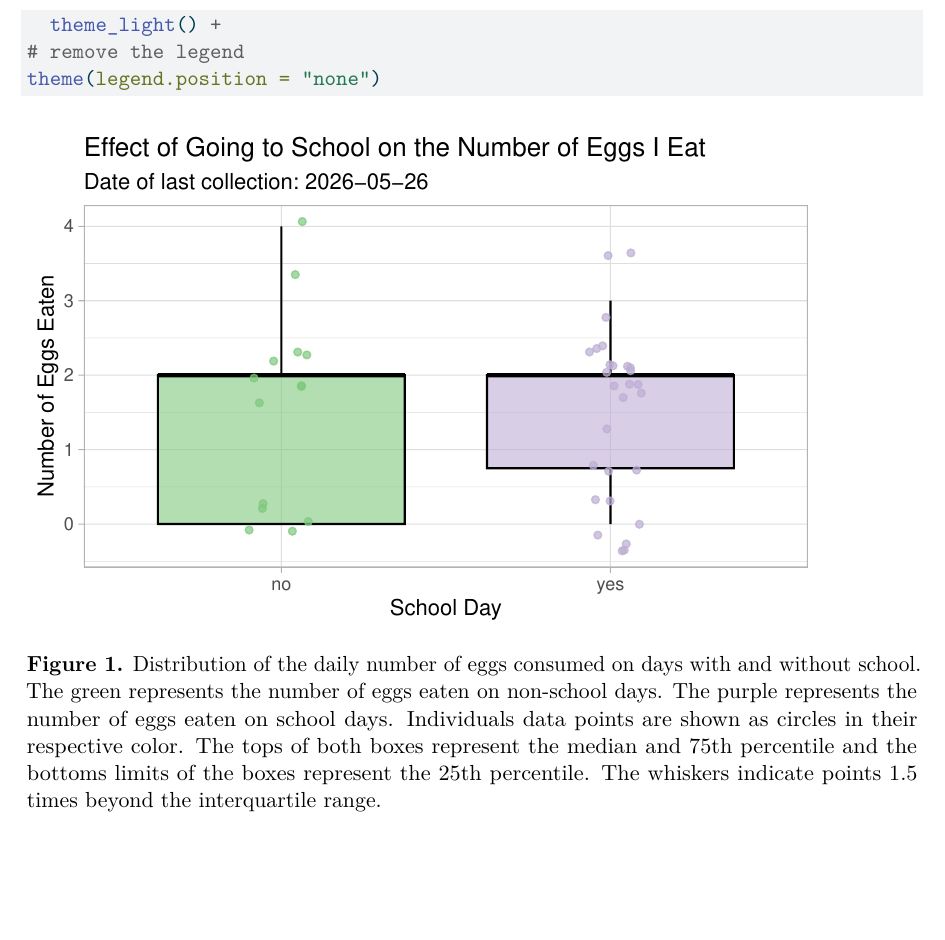
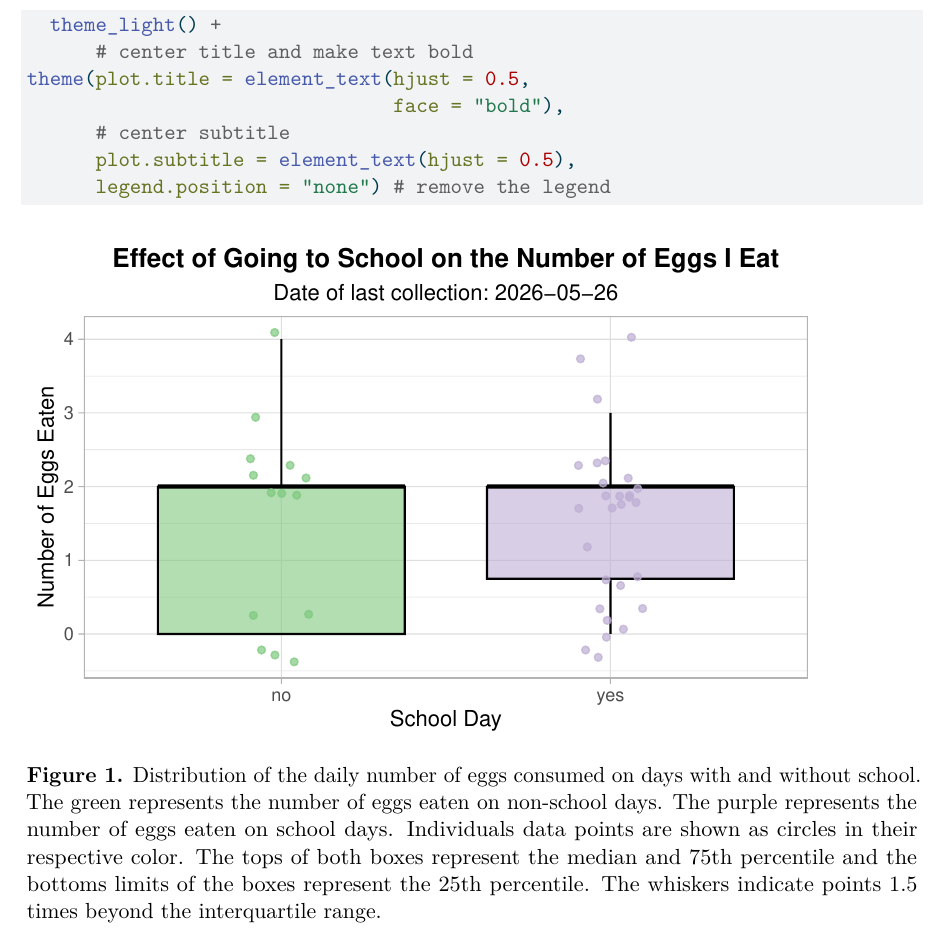
Before and after one commit to cbt-star/ENVS-193DS_homework-03, a Quarto document (code/Homework-03.qmd): part of page 8 of 11, cut so that both start at the same text, the shorter picture padded with empty space. The pictures show the output file code/Homework-03.pdf that the author committed with the source.

Commit message:
cleaned up aesthetics for egg plots

````diff
--- a/code/Homework-03.qmd
+++ b/code/Homework-03.qmd
@@ -202,8 +202,12 @@ ggplot(data = egg_data_clean,
        subtitle = "Date of last collection: 2026-05-26") +
   # change the theme
   theme_light() +
-# remove the legend
-theme(legend.position = "none")
+      # center title and make text bold
+theme(plot.title = element_text(hjust = 0.5,
+                                face = "bold"),
+      # center subtitle
+      plot.subtitle = element_text(hjust = 0.5),
+      legend.position = "none") # remove the legend
 ```
 
 **Figure 1.** Distribution of the daily number of eggs consumed on days with and without school. The green represents the number of eggs eaten on non-school days. The purple represents the number of eggs eaten on school days. Individuals data points are shown as circles in their respective color. The tops of both boxes represent the median and 75th percentile and the bottoms limits of the boxes represent the 25th percentile. The whiskers indicate points 1.5 times beyond the interquartile range.
````
Also changed, not shown: code/Homework-03.pdf, code/Homework-03.qmd (11 more changed lines).
